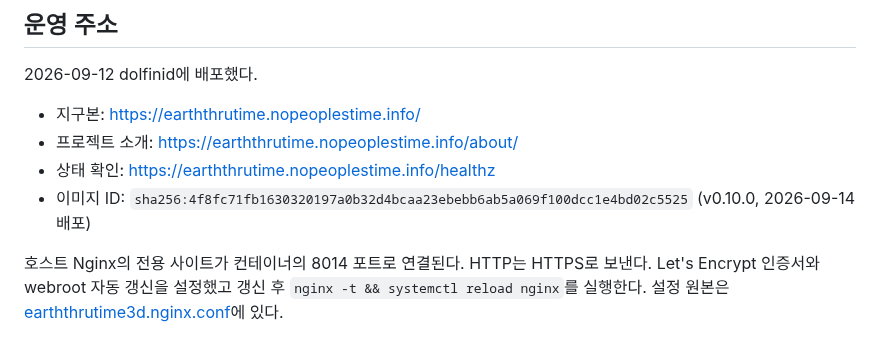
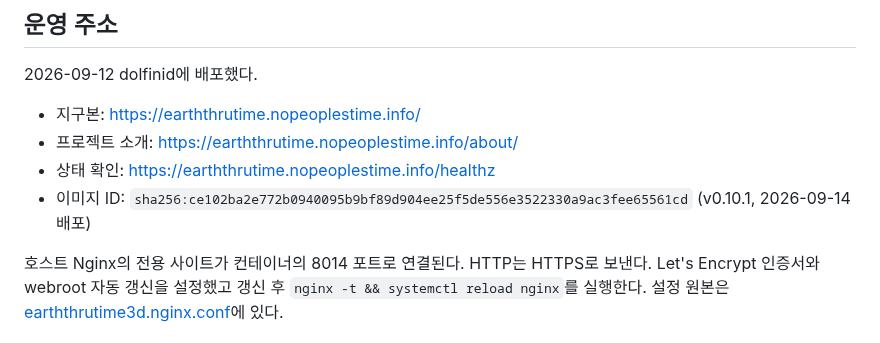
Before and after one commit to jikhanjung/EarthThruTime3D, a Markdown page: deploy/README.md, the part around the change. Rendered like a GitHub page.

Commit message:
Record the v0.10.1 image ID
Co-Authored-By: Claude Opus 5 <noreply@anthropic.com>

```diff
--- a/deploy/README.md
+++ b/deploy/README.md
@@ -11,7 +11,7 @@
 - 지구본: https://earththrutime.nopeoplestime.info/
 - 프로젝트 소개: https://earththrutime.nopeoplestime.info/about/
 - 상태 확인: https://earththrutime.nopeoplestime.info/healthz
-- 이미지 ID: `sha256:4f8fc71fb1630320197a0b32d4bcaa23ebebb6ab5a069f100dcc1e4bd02c5525` (v0.10.0, 2026-09-14 배포)
+- 이미지 ID: `sha256:ce102ba2e772b0940095b9bf89d904ee25f5de556e3522330a9ac3fee65561cd` (v0.10.1, 2026-09-14 배포)
 
 호스트 Nginx의 전용 사이트가 컨테이너의 8014 포트로 연결된다. HTTP는 HTTPS로 보낸다.
 Let's Encrypt 인증서와 webroot 자동 갱신을 설정했고 갱신 후 `nginx -t && systemctl reload nginx`를
```
